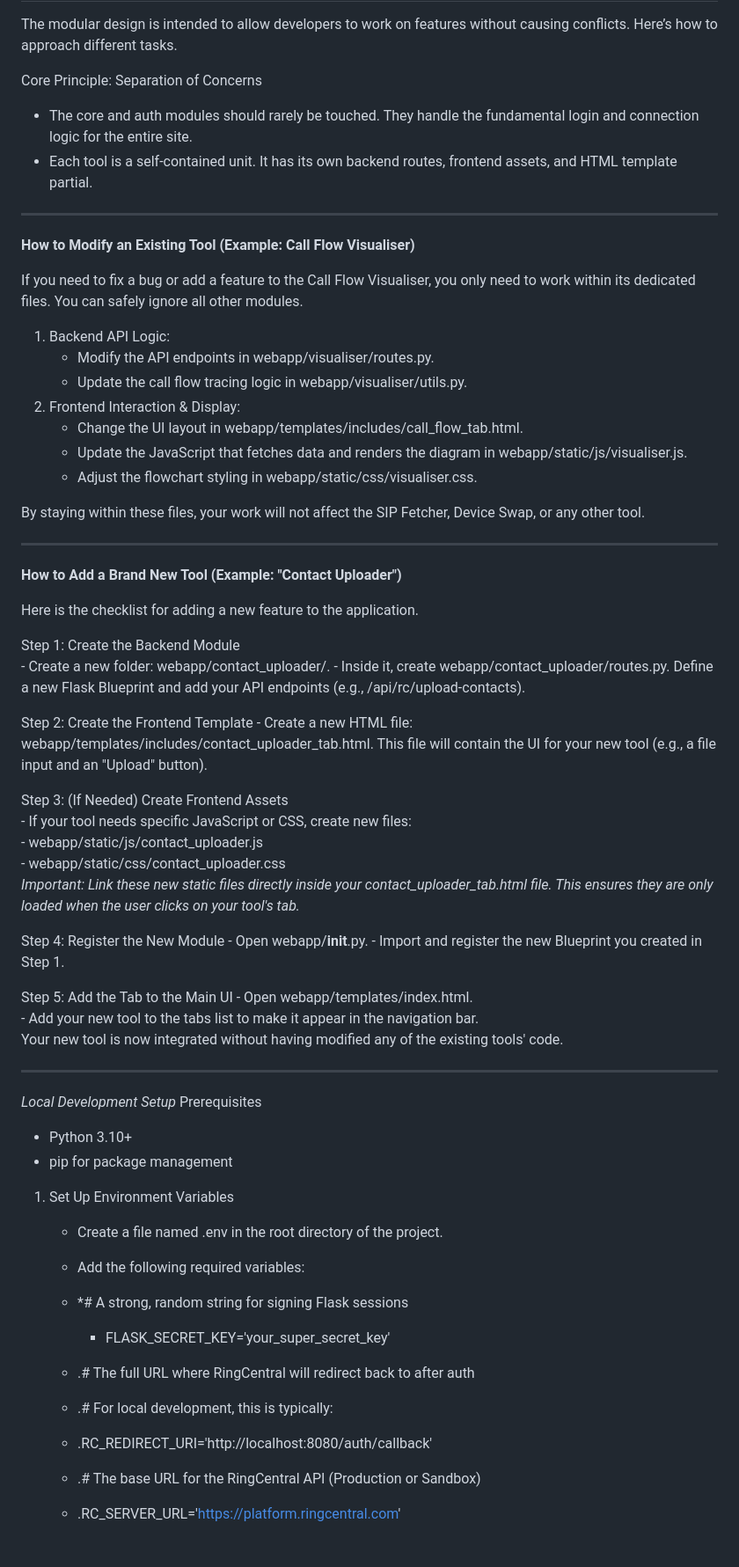
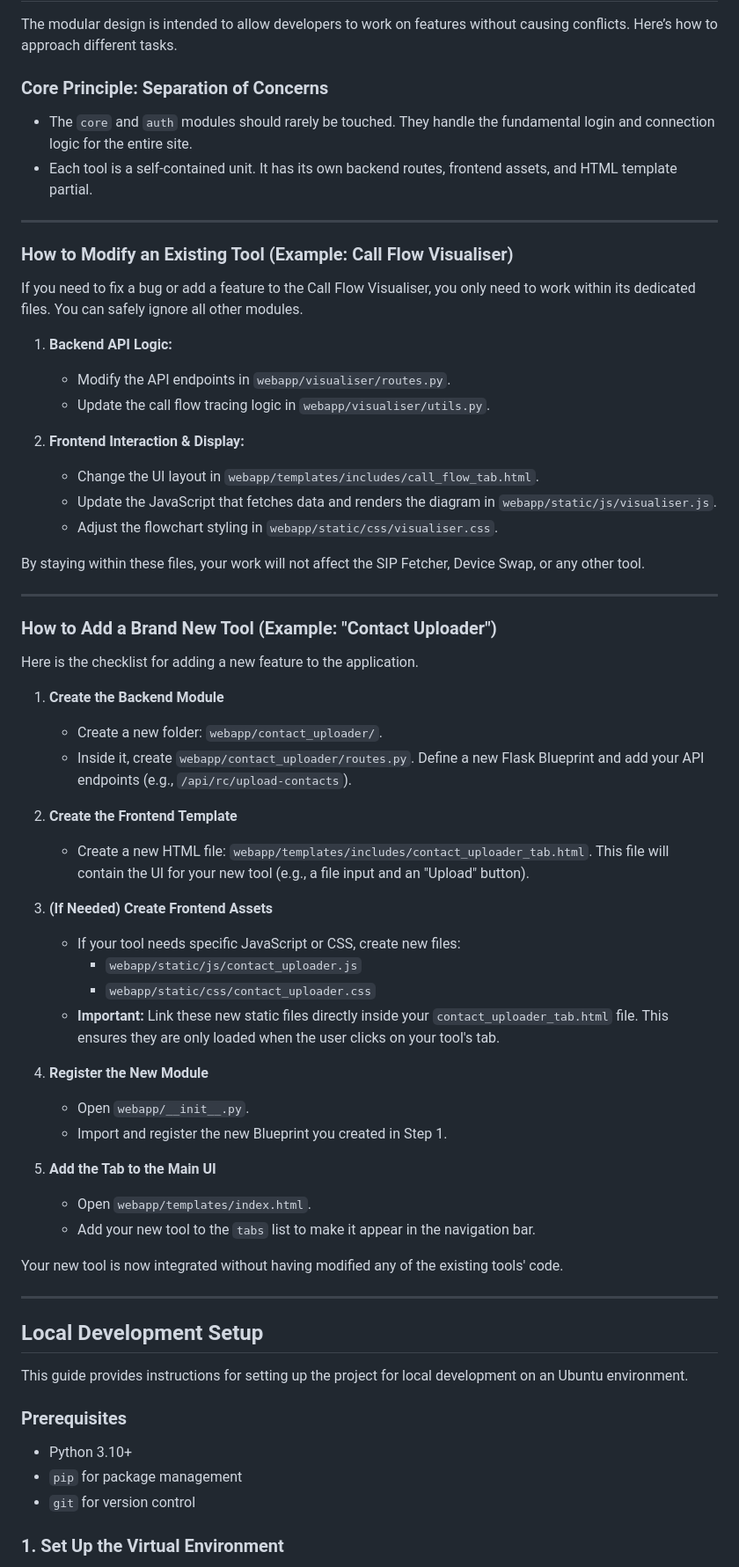
Before and after one commit to stevenmyers-wq/rcstage, a Markdown page: readme.md, the part around one of its changes. Shown at 88% size. Drawn GitHub-style; blank space fills up the shorter version.

```diff
--- a/readme.md
+++ b/readme.md
@@ -69,70 +83,68 @@ The project follows a modular Flask Blueprint architecture. Each major feature i
 
 The modular design is intended to allow developers to work on features without causing conflicts. Here’s how to approach different tasks.
 
-Core Principle: Separation of Concerns
--	The core and auth modules should rarely be touched. They handle the fundamental login and connection logic for the entire site.
--	Each tool is a self-contained unit. It has its own backend routes, frontend assets, and HTML template partial.
+### Core Principle: Separation of Concerns
+
+* The `core` and `auth` modules should rarely be touched. They handle the fundamental login and connection logic for the entire site.
+* Each tool is a self-contained unit. It has its own backend routes, frontend assets, and HTML template partial.
 
 ---
-**How to Modify an Existing Tool (Example: Call Flow Visualiser)**
+
+### How to Modify an Existing Tool (Example: Call Flow Visualiser)
 
 If you need to fix a bug or add a feature to the Call Flow Visualiser, you only need to work within its dedicated files. You can safely ignore all other modules.
-1.	Backend API Logic:
-	-	Modify the API endpoints in webapp/visualiser/routes.py.
-	-	Update the call flow tracing logic in webapp/visualiser/utils.py.
-2.	Frontend Interaction & Display:
-	-	Change the UI layout in webapp/templates/includes/call_flow_tab.html.
-	-	Update the JavaScript that fetches data and renders the diagram in webapp/static/js/visualiser.js.
-	-	Adjust the flowchart styling in webapp/static/css/visualiser.css.
+
+1.  **Backend API Logic:**
+    * Modify the API endpoints in `webapp/visualiser/routes.py`.
+    * Update the call flow tracing logic in `webapp/visualiser/utils.py`.
+
+2.  **Frontend Interaction & Display:**
+    * Change the UI layout in `webapp/templates/includes/call_flow_tab.html`.
+    * Update the JavaScript that fetches data and renders the diagram in `webapp/static/js/visualiser.js`.
+    * Adjust the flowchart styling in `webapp/static/css/visualiser.css`.
 
 By staying within these files, your work will not affect the SIP Fetcher, Device Swap, or any other tool.
 
+---
 
- ---
-**How to Add a Brand New Tool (Example: "Contact Uploader")**
+### How to Add a Brand New Tool (Example: "Contact Uploader")
 
 Here is the checklist for adding a new feature to the application.
 
-Step 1: Create the Backend Module
-	-	Create a new folder: webapp/contact_uploader/.
-	-	Inside it, create webapp/contact_uploader/routes.py. Define a new Flask Blueprint and add your API endpoints (e.g., /api/rc/upload-contacts).
+1.  **Create the Backend Module**
+    * Create a new folder: `webapp/contact_uploader/`.
+    * Inside it, create `webapp/contact_uploader/routes.py`. Define a new Flask Blueprint and add your API endpoints (e.g., `/api/rc/upload-contacts`).
 
-Step 2: Create the Frontend Template
-	-	Create a new HTML file: webapp/templates/includes/contact_uploader_tab.html. This file will contain the UI for your new tool (e.g., a file input and an "Upload" button).
+2.  **Create the Frontend Template**
+    * Create a new HTML file: `webapp/templates/includes/contact_uploader_tab.html`. This file will contain the UI for your new tool (e.g., a file input and an "Upload" button).
 
-Step 3: (If Needed) Create Frontend Assets
-	-	If your tool needs specific JavaScript or CSS, create new files:
-		-	webapp/static/js/contact_uploader.js
-		-	webapp/static/css/contact_uploader.css
-		*Important: Link these new static files directly inside your contact_uploader_tab.html file. This ensures they are only loaded when the user clicks on your tool's tab.*
+3.  **(If Needed) Create Frontend Assets**
+    * If your tool needs specific JavaScript or CSS, create new files:
+        * `webapp/static/js/contact_uploader.js`
+        * `webapp/static/css/contact_uploader.css`
+    * **Important:** Link these new static files directly inside your `contact_uploader_tab.html` file. This ensures they are only loaded when the user clicks on your tool's tab.
 
-Step 4: Register the New Module
-	-	Open webapp/__init__.py.
-	-	Import and register the new Blueprint you created in Step 1.
+4.  **Register the New Module**
+    * Open `webapp/__init__.py`.
+    * Import and register the new Blueprint you created in Step 1.
 
-Step 5: Add the Tab to the Main UI
-	-	Open webapp/templates/index.html.
-	-	Add your new tool to the tabs list to make it appear in the navigation bar.
+5.  **Add the Tab to the Main UI**
+    * Open `webapp/templates/index.html`.
+    * Add your new tool to the `tabs` list to make it appear in the navigation bar.
+
 Your new tool is now integrated without having modified any of the existing tools' code.
 
 ---
-*Local Development Setup*
-Prerequisites
-- Python 3.10+
-- pip for package management
 
-1. Set Up Environment Variables
-	- Create a file named .env in the root directory of the project.
- 	- Add the following required variables:
-	- *# A strong, random string for signing Flask sessions
-		- FLASK_SECRET_KEY='your_super_secret_key'
+## Local Development Setup
 
-  	- .# The full URL where RingCentral will redirect back to after auth
-	- .# For local development, this is typically:
-	- .RC_REDIRECT_URI='http://localhost:8080/auth/callback'
+This guide provides instructions for setting up the project for local development on an Ubuntu environment.
 
- 	- .# The base URL for the RingCentral API (Production or Sandbox)
-	- .RC_SERVER_URL='[https://platform.ringcentral.com](https://platform.ringcentral.com)'
+### Prerequisites
 
+* Python 3.10+
+* `pip` for package management
+* `git` for version control
 
+### 1. Set Up the Virtual Environment
 
```
Also changed, not shown: other parts of readme.md (+152 -67 lines).
